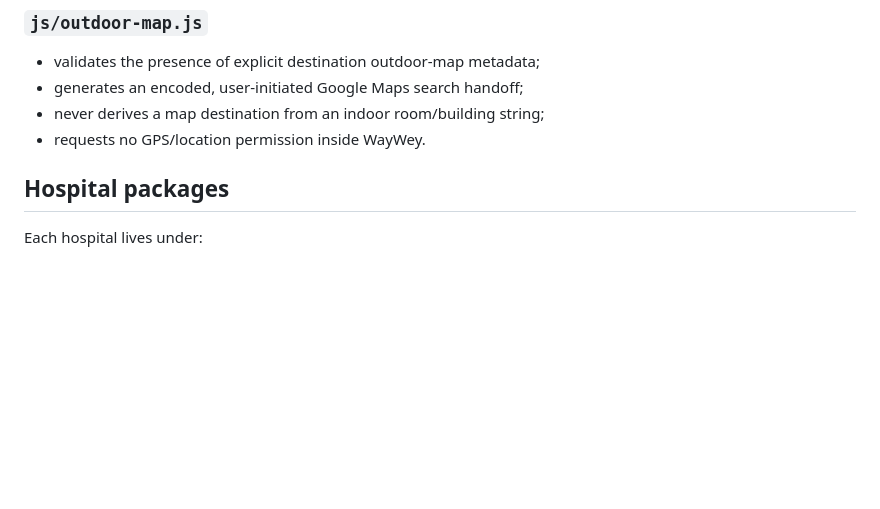
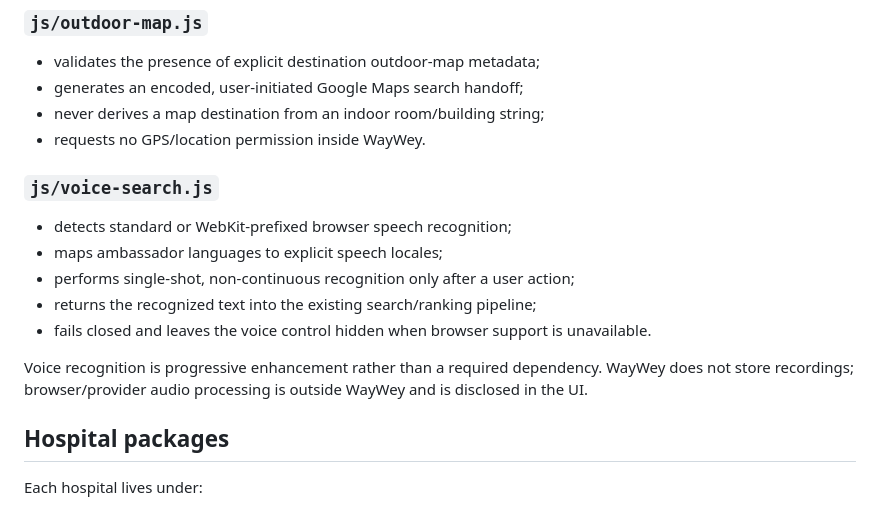
Before and after one commit to ollie61/waywey, a Markdown page: docs/ARCHITECTURE.md, the part around the change. Drawn GitHub-style; blank space fills up the shorter version.

Commit message:
Document progressive voice search architecture

```diff
--- a/docs/ARCHITECTURE.md
+++ b/docs/ARCHITECTURE.md
@@ -77,6 +77,15 @@ Hospital-specific guides and labels stay in hospital packages.
 - generates an encoded, user-initiated Google Maps search handoff;
 - never derives a map destination from an indoor room/building string;
 - requests no GPS/location permission inside WayWey.
+
+### `js/voice-search.js`
+- detects standard or WebKit-prefixed browser speech recognition;
+- maps ambassador languages to explicit speech locales;
+- performs single-shot, non-continuous recognition only after a user action;
+- returns the recognized text into the existing search/ranking pipeline;
+- fails closed and leaves the voice control hidden when browser support is unavailable.
+
+Voice recognition is progressive enhancement rather than a required dependency. WayWey does not store recordings; browser/provider audio processing is outside WayWey and is disclosed in the UI.
 
 ## Hospital packages
 
```
